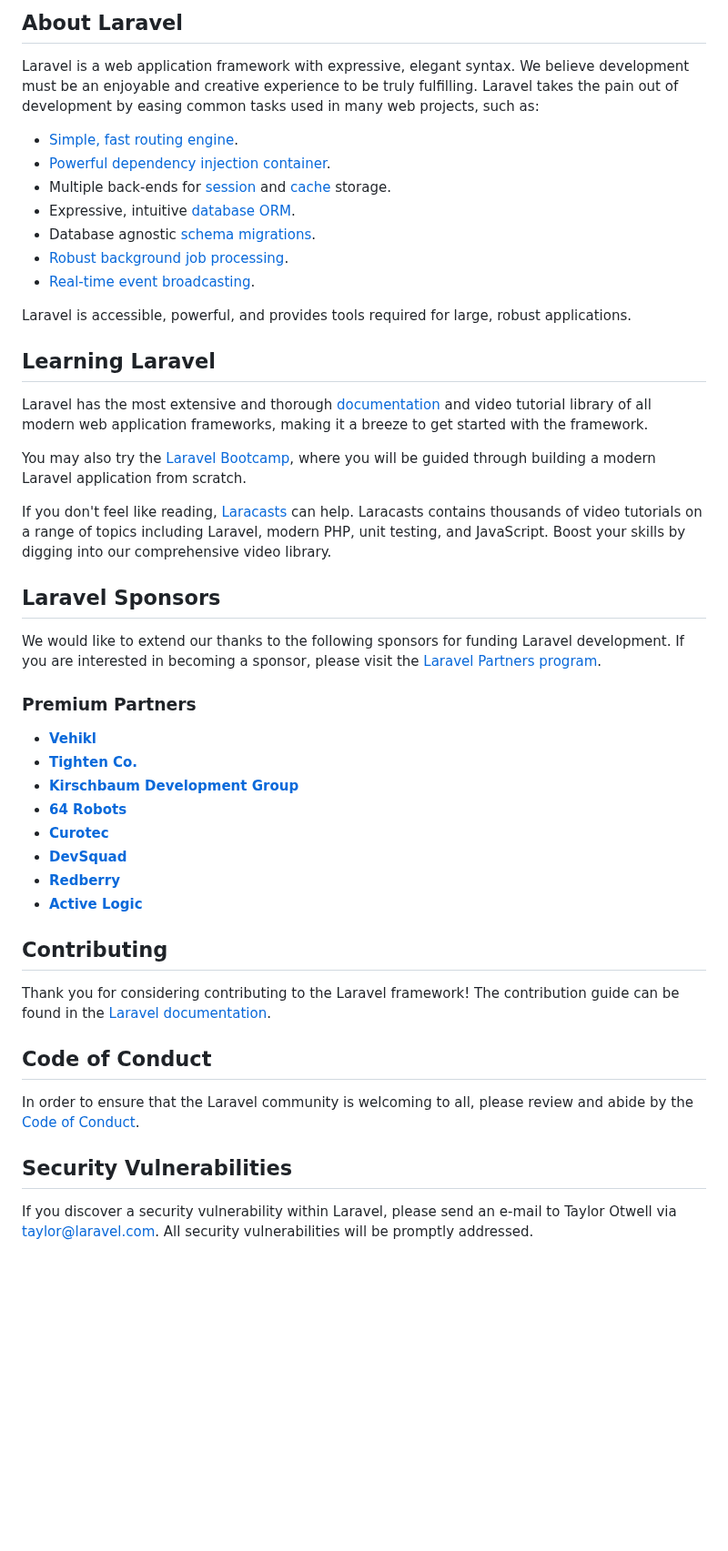
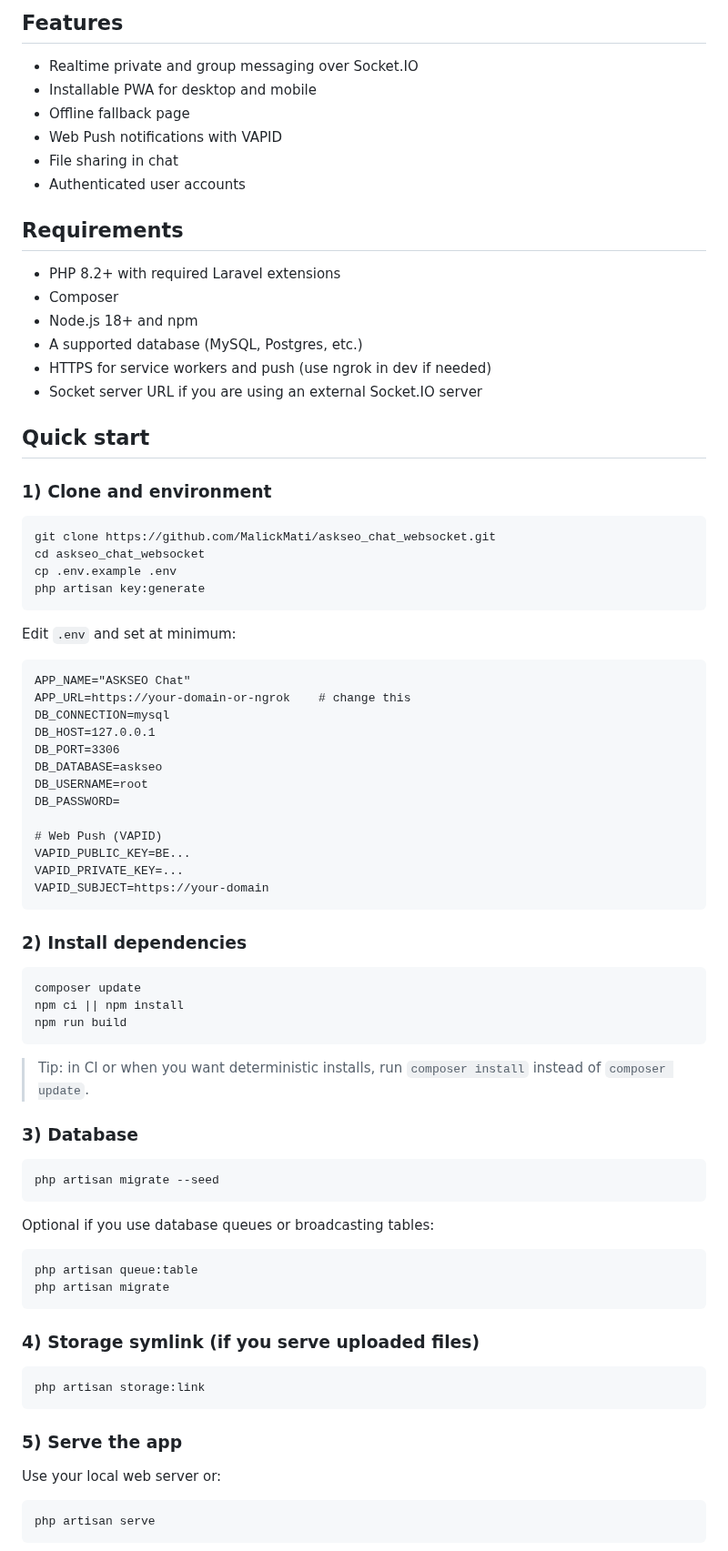
Before and after one commit to MalickMati/askseo_chat_websocket, a Markdown page: README.md, the part around one of its changes. Shown at 91% size. Drawn GitHub-style; blank space fills up the shorter version.

````diff
--- a/README.md
+++ b/README.md
@@ -9,49 +4,85 @@
 
-## About Laravel
+## Features
 
-Laravel is a web application framework with expressive, elegant syntax. We believe development must be an enjoyable and creative experience to be truly fulfilling. Laravel takes the pain out of development by easing common tasks used in many web projects, such as:
+- Realtime private and group messaging over Socket.IO
+- Installable PWA for desktop and mobile
+- Offline fallback page
+- Web Push notifications with VAPID
+- File sharing in chat
+- Authenticated user accounts
 
-- [Simple, fast routing engine](https://laravel.com/docs/routing).
-- [Powerful dependency injection container](https://laravel.com/docs/container).
-- Multiple back-ends for [session](https://laravel.com/docs/session) and [cache](https://laravel.com/docs/cache) storage.
-- Expressive, intuitive [database ORM](https://laravel.com/docs/eloquent).
-- Database agnostic [schema migrations](https://laravel.com/docs/migrations).
-- [Robust background job processing](https://laravel.com/docs/queues).
-- [Real-time event broadcasting](https://laravel.com/docs/broadcasting).
+## Requirements
 
-Laravel is accessible, powerful, and provides tools required for large, robust applications.
+- PHP 8.2+ with required Laravel extensions
+- Composer
+- Node.js 18+ and npm
+- A supported database (MySQL, Postgres, etc.)
+- HTTPS for service workers and push (use ngrok in dev if needed)
+- Socket server URL if you are using an external Socket.IO server
 
-## Learning Laravel
+## Quick start
 
-Laravel has the most extensive and thorough [documentation](https://laravel.com/docs) and video tutorial library of all modern web application frameworks, making it a breeze to get started with the framework.
+### 1) Clone and environment
 
-You may also try the [Laravel Bootcamp](https://bootcamp.laravel.com), where you will be guided through building a modern Laravel application from scratch.
+```bash
+git clone https://github.com/MalickMati/askseo_chat_websocket.git
+cd askseo_chat_websocket
+cp .env.example .env
+php artisan key:generate
+```
 
-If you don't feel like reading, [Laracasts](https://laracasts.com) can help. Laracasts contains thousands of video tutorials on a range of topics including Laravel, modern PHP, unit testing, and JavaScript. Boost your skills by digging into our comprehensive video library.
+Edit `.env` and set at minimum:
 
-## Laravel Sponsors
+```
+APP_NAME="ASKSEO Chat"
+APP_URL=https://your-domain-or-ngrok    # change this
+DB_CONNECTION=mysql
+DB_HOST=127.0.0.1
+DB_PORT=3306
+DB_DATABASE=askseo
+DB_USERNAME=root
+DB_PASSWORD=
 
-We would like to extend our thanks to the following sponsors for funding Laravel development. If you are interested in becoming a sponsor, please visit the [Laravel Partners program](https://partners.laravel.com).
+# Web Push (VAPID)
+VAPID_PUBLIC_KEY=BE...
+VAPID_PRIVATE_KEY=...
+VAPID_SUBJECT=https://your-domain
+```
 
-### Premium Partners
+### 2) Install dependencies
 
-- **[Vehikl](https://vehikl.com)**
-- **[Tighten Co.](https://tighten.co)**
-- **[Kirschbaum Development Group](https://kirschbaumdevelopment.com)**
-- **[64 Robots](https://64robots.com)**
-- **[Curotec](https://www.curotec.com/services/technologies/laravel)**
-- **[DevSquad](https://devsquad.com/hire-laravel-developers)**
-- **[Redberry](https://redberry.international/laravel-development)**
-- **[Active Logic](https://activelogic.com)**
+```bash
+composer update
+npm ci || npm install
+npm run build
+```
 
-## Contributing
+> Tip: in CI or when you want deterministic installs, run `composer install` instead of `composer update`.
 
-Thank you for considering contributing to the Laravel framework! The contribution guide can be found in the [Laravel documentation](https://laravel.com/docs/contributions).
+### 3) Database
 
-## Code of Conduct
+```bash
+php artisan migrate --seed
+```
 
-In order to ensure that the Laravel community is welcoming to all, please review and abide by the [Code of Conduct](https://laravel.com/docs/contributions#code-of-conduct).
+Optional if you use database queues or broadcasting tables:
 
-## Security Vulnerabilities
+```bash
+php artisan queue:table
+php artisan migrate
+```
 
-If you discover a security vulnerability within Laravel, please send an e-mail to Taylor Otwell via [taylor@laravel.com](mailto:taylor@laravel.com). All security vulnerabilities will be promptly addressed.
+### 4) Storage symlink (if you serve uploaded files)
+
+```bash
+php artisan storage:link
+```
+
+### 5) Serve the app
+
+Use your local web server or:
+
+```bash
+php artisan serve
+```
+
````
Also changed, not shown: other parts of README.md (+72 -8 lines).
